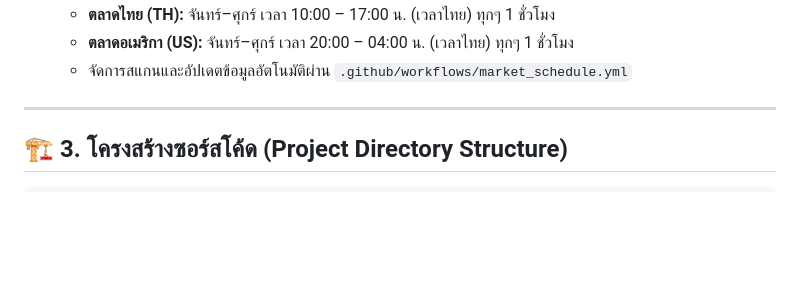
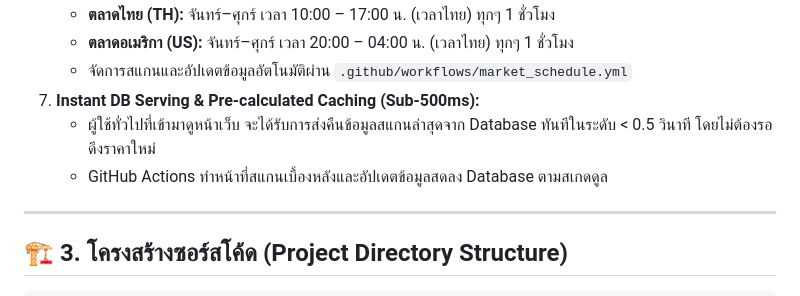
Before and after one commit to ThanawatLue/thai-smc-dashboard, a Markdown page: UPDATE.md, the part around the change. Rendered like a GitHub page; blank space fills up the shorter version.

Commit message:
Update UPDATE.md with Instant DB Serving feature

```diff
--- a/UPDATE.md
+++ b/UPDATE.md
@@ -39,6 +39,9 @@
    - **ตลาดไทย (TH):** จันทร์–ศุกร์ เวลา 10:00 – 17:00 น. (เวลาไทย) ทุกๆ 1 ชั่วโมง
    - **ตลาดอเมริกา (US):** จันทร์–ศุกร์ เวลา 20:00 – 04:00 น. (เวลาไทย) ทุกๆ 1 ชั่วโมง
    - จัดการสแกนและอัปเดตข้อมูลอัตโนมัติผ่าน `.github/workflows/market_schedule.yml`
+7. **Instant DB Serving & Pre-calculated Caching (Sub-500ms):**
+   - ผู้ใช้ทั่วไปที่เข้ามาดูหน้าเว็บ จะได้รับการส่งคืนข้อมูลสแกนล่าสุดจาก Database ทันทีในระดับ < 0.5 วินาที โดยไม่ต้องรอดึงราคาใหม่
+   - GitHub Actions ทำหน้าที่สแกนเบื้องหลังและอัปเดตข้อมูลสดลง Database ตามสเกดดูล
 
 ---
 
```
